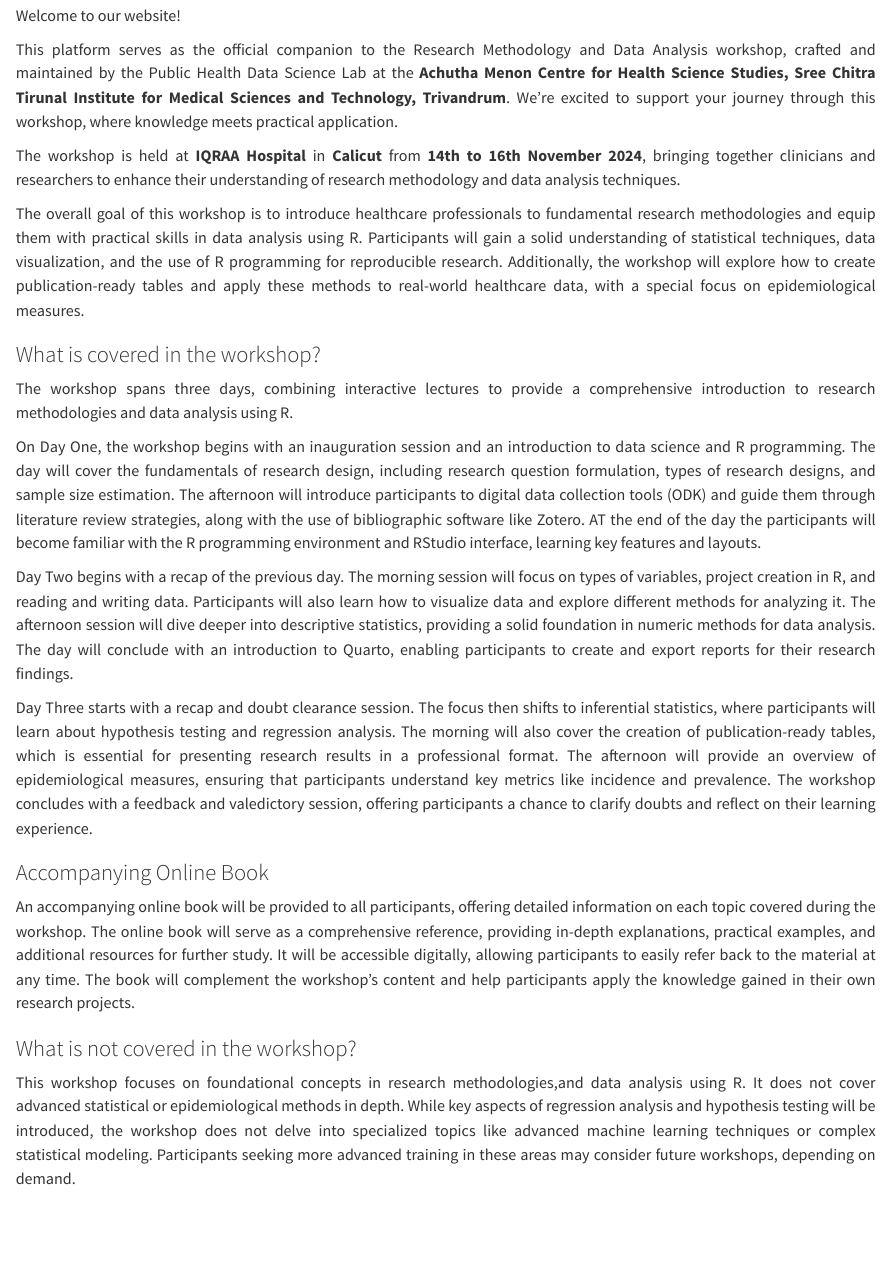
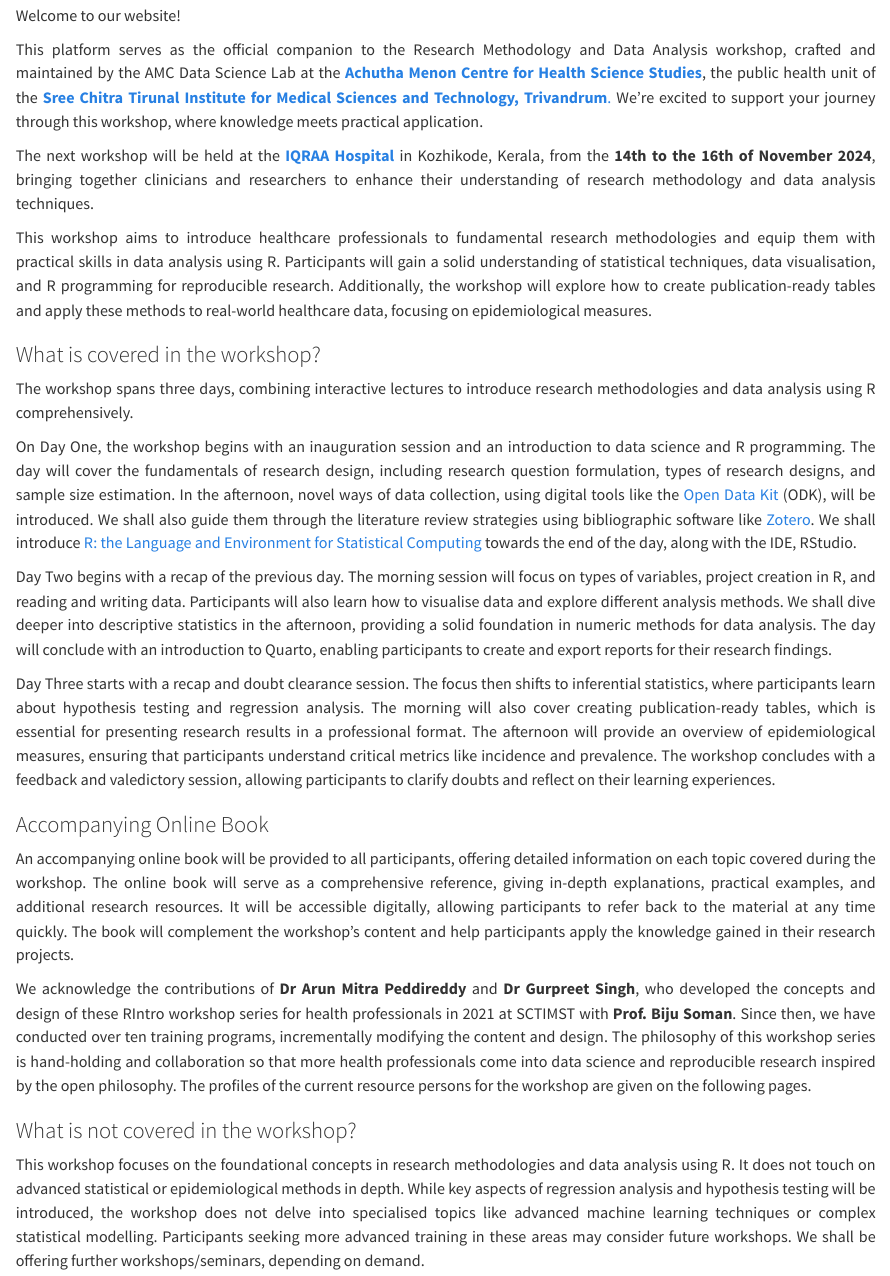
Before and after one commit to amchss/rmda_website, a Quarto document (index.qmd): the page in a window 1100 px wide, from 100 px down. Rendered offline with R 4.5, knitr and Pandoc in place of Quarto, with nearby package versions.

Commit message:
Update index.qmd by Biju
I am trying out

```diff
--- a/index.qmd
+++ b/index.qmd
@@ -1,36 +1,37 @@
 ## A Comprehensive Workshop on Research Methodologies & Data Analysis Using R
 
 ::: {style="text-align:justify"}
-
 Welcome to our website!
 
-This platform serves as the official companion to the Research Methodology and Data Analysis workshop, crafted and maintained by the Public Health Data Science Lab at the **Achutha Menon Centre for Health Science Studies, Sree Chitra Tirunal Institute for Medical Sciences and Technology, Trivandrum**. We're excited to support your journey through this workshop, where knowledge meets practical application.
+This platform serves as the official companion to the Research Methodology and Data Analysis workshop, crafted and maintained by the AMC Data Science Lab at the [**Achutha Menon Centre for Health Science Studies**](https://www.sctimst.ac.in/About%20SCTIMST/Organisation/AMCHSS/), the public health unit of the [**Sree Chitra Tirunal Institute for Medical Sciences and Technology, Trivandrum**.](https://www.sctimst.ac.in/) We're excited to support your journey through this workshop, where knowledge meets practical application.
 
-The workshop is held at **IQRAA Hospital** in **Calicut** from **14th to 16th November 2024**, bringing together clinicians and researchers to enhance their understanding of research methodology and data analysis techniques.
+The next workshop will be held at the [**IQRAA Hospital**](https://iqraahospital.in/) in Kozhikode, Kerala, from the **14th to the 16th of November 2024**, bringing together clinicians and researchers to enhance their understanding of research methodology and data analysis techniques.
 
-The overall goal of this workshop is to introduce healthcare professionals to fundamental research methodologies and equip them with practical skills in data analysis using R. Participants will gain a solid understanding of statistical techniques, data visualization, and the use of R programming for reproducible research. Additionally, the workshop will explore how to create publication-ready tables and apply these methods to real-world healthcare data, with a special focus on epidemiological measures.
+This workshop aims to introduce healthcare professionals to fundamental research methodologies and equip them with practical skills in data analysis using R. Participants will gain a solid understanding of statistical techniques, data visualisation, and R programming for reproducible research. Additionally, the workshop will explore how to create publication-ready tables and apply these methods to real-world healthcare data, focusing on epidemiological measures.
 :::
 
 ### What is covered in the workshop?
 
 ::: {style="text-align:justify"}
-The workshop spans three days, combining interactive lectures to provide a comprehensive introduction to research methodologies and data analysis using R.
+The workshop spans three days, combining interactive lectures to introduce research methodologies and data analysis using R comprehensively.
 
-On Day One, the workshop begins with an inauguration session and an introduction to data science and R programming. The day will cover the fundamentals of research design, including research question formulation, types of research designs, and sample size estimation. The afternoon will introduce participants to digital data collection tools (ODK) and guide them through literature review strategies, along with the use of bibliographic software like Zotero. AT the end of the day the participants will become familiar with the R programming environment and RStudio interface, learning key features and layouts.
+On Day One, the workshop begins with an inauguration session and an introduction to data science and R programming. The day will cover the fundamentals of research design, including research question formulation, types of research designs, and sample size estimation. In the afternoon, novel ways of data collection, using digital tools like the [Open Data Kit](https://research.iqraahospital.in/) (ODK), will be introduced. We shall also guide them through the literature review strategies using bibliographic software like [Zotero](https://www.zotero.org/). We shall introduce [R: the Language and Environment for Statistical Computing](https://www.R-project.org/) towards the end of the day, along with the IDE, RStudio.
 
-Day Two begins with a recap of the previous day. The morning session will focus on types of variables, project creation in R, and reading and writing data. Participants will also learn how to visualize data and explore different methods for analyzing it. The afternoon session will dive deeper into descriptive statistics, providing a solid foundation in numeric methods for data analysis. The day will conclude with an introduction to Quarto, enabling participants to create and export reports for their research findings.
+Day Two begins with a recap of the previous day. The morning session will focus on types of variables, project creation in R, and reading and writing data. Participants will also learn how to visualise data and explore different analysis methods. We shall dive deeper into descriptive statistics in the afternoon, providing a solid foundation in numeric methods for data analysis. The day will conclude with an introduction to Quarto, enabling participants to create and export reports for their research findings.
 
-Day Three starts with a recap and doubt clearance session. The focus then shifts to inferential statistics, where participants will learn about hypothesis testing and regression analysis. The morning will also cover the creation of publication-ready tables, which is essential for presenting research results in a professional format. The afternoon will provide an overview of epidemiological measures, ensuring that participants understand key metrics like incidence and prevalence. The workshop concludes with a feedback and valedictory session, offering participants a chance to clarify doubts and reflect on their learning experience.
+Day Three starts with a recap and doubt clearance session. The focus then shifts to inferential statistics, where participants learn about hypothesis testing and regression analysis. The morning will also cover creating publication-ready tables, which is essential for presenting research results in a professional format. The afternoon will provide an overview of epidemiological measures, ensuring that participants understand critical metrics like incidence and prevalence. The workshop concludes with a feedback and valedictory session, allowing participants to clarify doubts and reflect on their learning experiences.
 :::
 
 ### Accompanying Online Book
 
 ::: {style="text-align:justify"}
-An accompanying online book will be provided to all participants, offering detailed information on each topic covered during the workshop. The online book will serve as a comprehensive reference, providing in-depth explanations, practical examples, and additional resources for further study. It will be accessible digitally, allowing participants to easily refer back to the material at any time. The book will complement the workshop's content and help participants apply the knowledge gained in their own research projects.
+An accompanying online book will be provided to all participants, offering detailed information on each topic covered during the workshop. The online book will serve as a comprehensive reference, giving in-depth explanations, practical examples, and additional research resources. It will be accessible digitally, allowing participants to refer back to the material at any time quickly. The book will complement the workshop's content and help participants apply the knowledge gained in their research projects.
+
+We acknowledge the contributions of **Dr Arun Mitra Peddireddy** and **Dr Gurpreet Singh**, who developed the concepts and design of these RIntro workshop series for health professionals in 2021 at SCTIMST with **Prof. Biju Soman**. Since then, we have conducted over ten training programs, incrementally modifying the content and design. The philosophy of this workshop series is hand-holding and collaboration so that more health professionals come into data science and reproducible research inspired by the open philosophy. The profiles of the current resource persons for the workshop are given on the following pages.
 :::
 
 ### What is not covered in the workshop?
 
 ::: {style="text-align:justify"}
-This workshop focuses on foundational concepts in research methodologies,and data analysis using R. It does not cover advanced statistical or epidemiological methods in depth. While key aspects of regression analysis and hypothesis testing will be introduced, the workshop does not delve into specialized topics like advanced machine learning techniques or complex statistical modeling. Participants seeking more advanced training in these areas may consider future workshops, depending on demand.
+This workshop focuses on the foundational concepts in research methodologies and data analysis using R. It does not touch on advanced statistical or epidemiological methods in depth. While key aspects of regression analysis and hypothesis testing will be introduced, the workshop does not delve into specialised topics like advanced machine learning techniques or complex statistical modelling. Participants seeking more advanced training in these areas may consider future workshops. We shall be offering further workshops/seminars, depending on demand.
 :::
```
